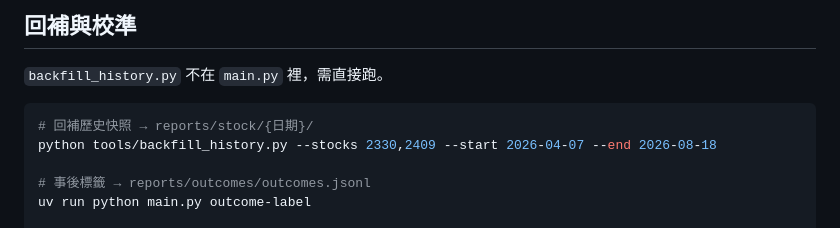
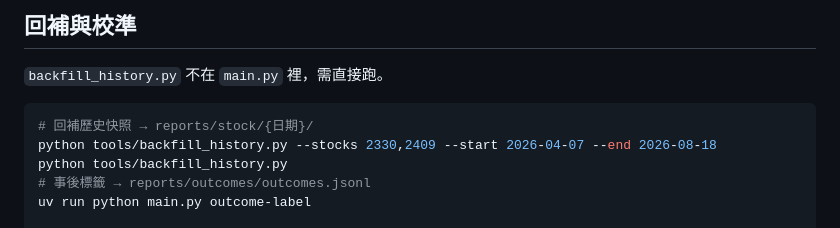
Before and after one commit to wenlianghuang/stock-winning-rate, a Markdown page: docs/commands.md, the part around the change. Drawn GitHub-style.

Commit message:
modified file

````diff
--- a/docs/commands.md
+++ b/docs/commands.md
@@ -179,7 +179,7 @@ uv run --extra server --extra ui --extra stock python main.py api
 ```bash
 # 回補歷史快照 → reports/stock/{日期}/
 python tools/backfill_history.py --stocks 2330,2409 --start 2026-04-07 --end 2026-08-18
-
+python tools/backfill_history.py
 # 事後標籤 → reports/outcomes/outcomes.jsonl
 uv run python main.py outcome-label
 
````
